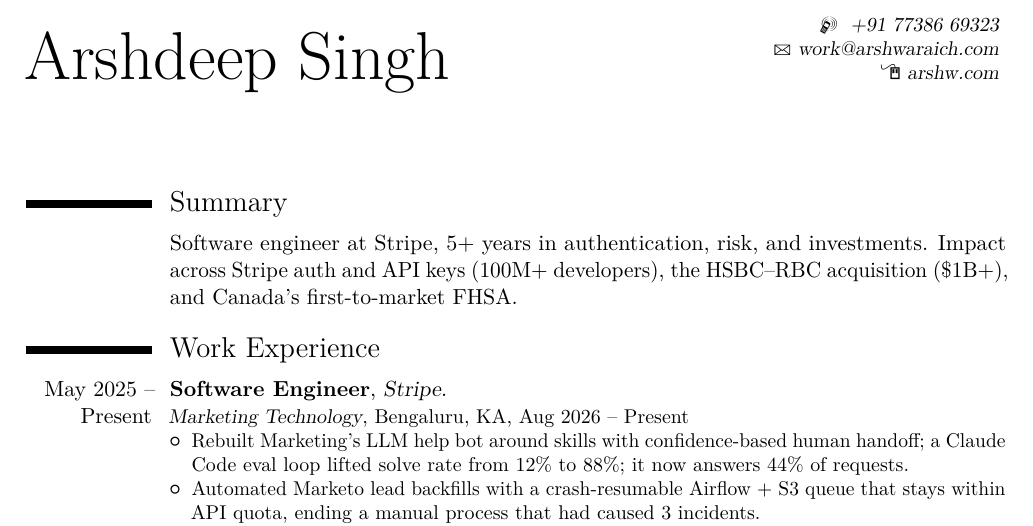
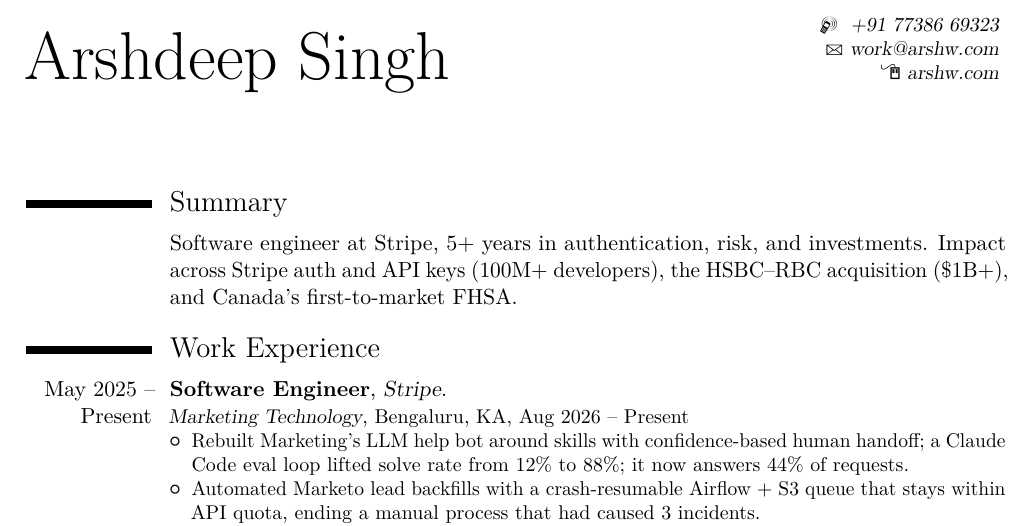
Before and after one commit to arshwaraich/Resume, a LaTeX CV (LaTeX/resume.tex): part of page 1 of 2, cut so that both start at the same text. The pictures show the PDF file resume.pdf that the author committed with the source.

Commit message:
Use work@arshw.com on resume

```diff
--- a/LaTeX/resume.tex
+++ b/LaTeX/resume.tex
@@ -10,7 +10,7 @@
 
 \name{Arshdeep Singh}{}
 \phone[mobile]{ +91 77386 69323}
-\email{work@arshwaraich.com}
+\email{work@arshw.com}
 \homepage{arshw.com}
     \begin{document}
 \makecvtitle
```
Also changed, not shown: resume.pdf.
